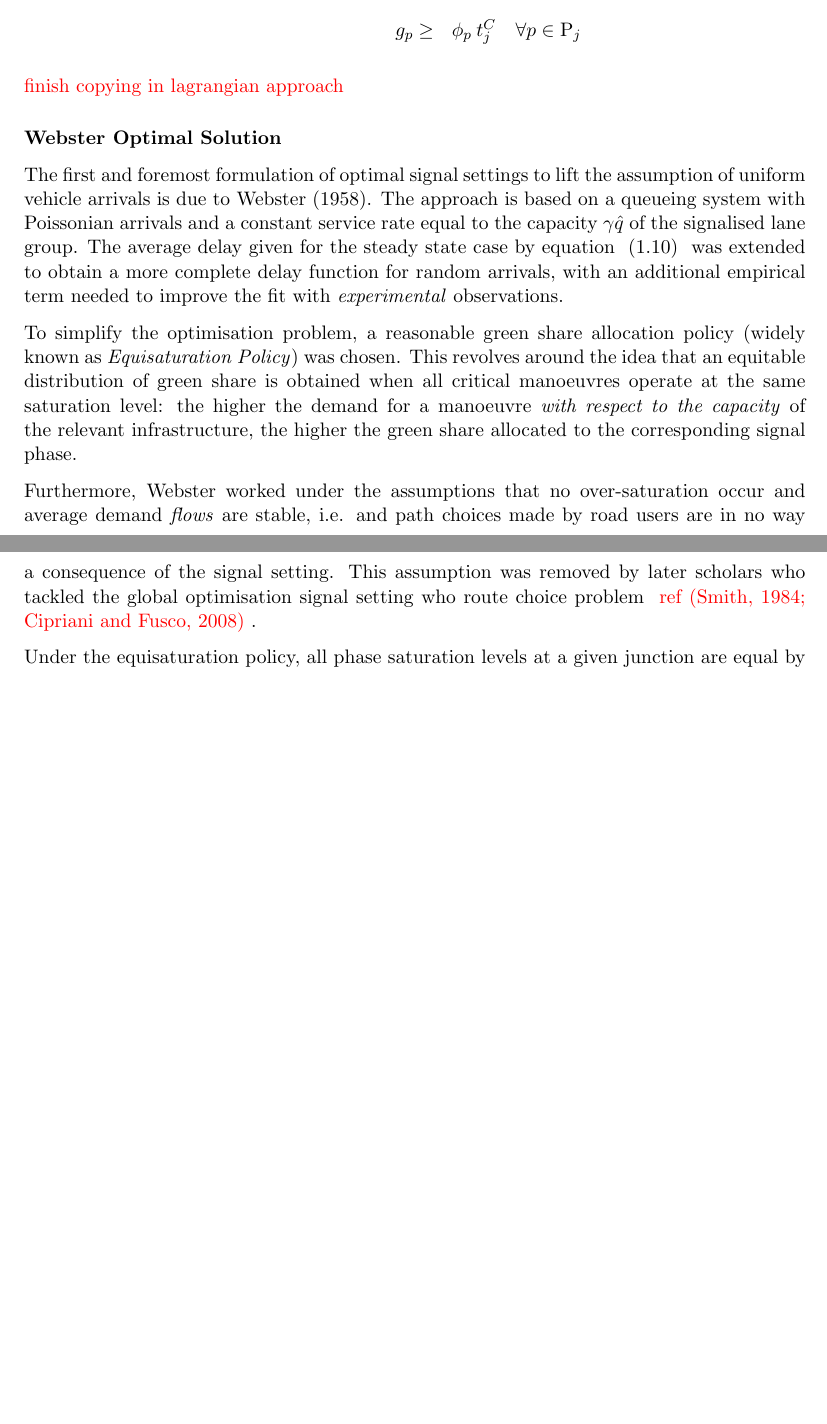
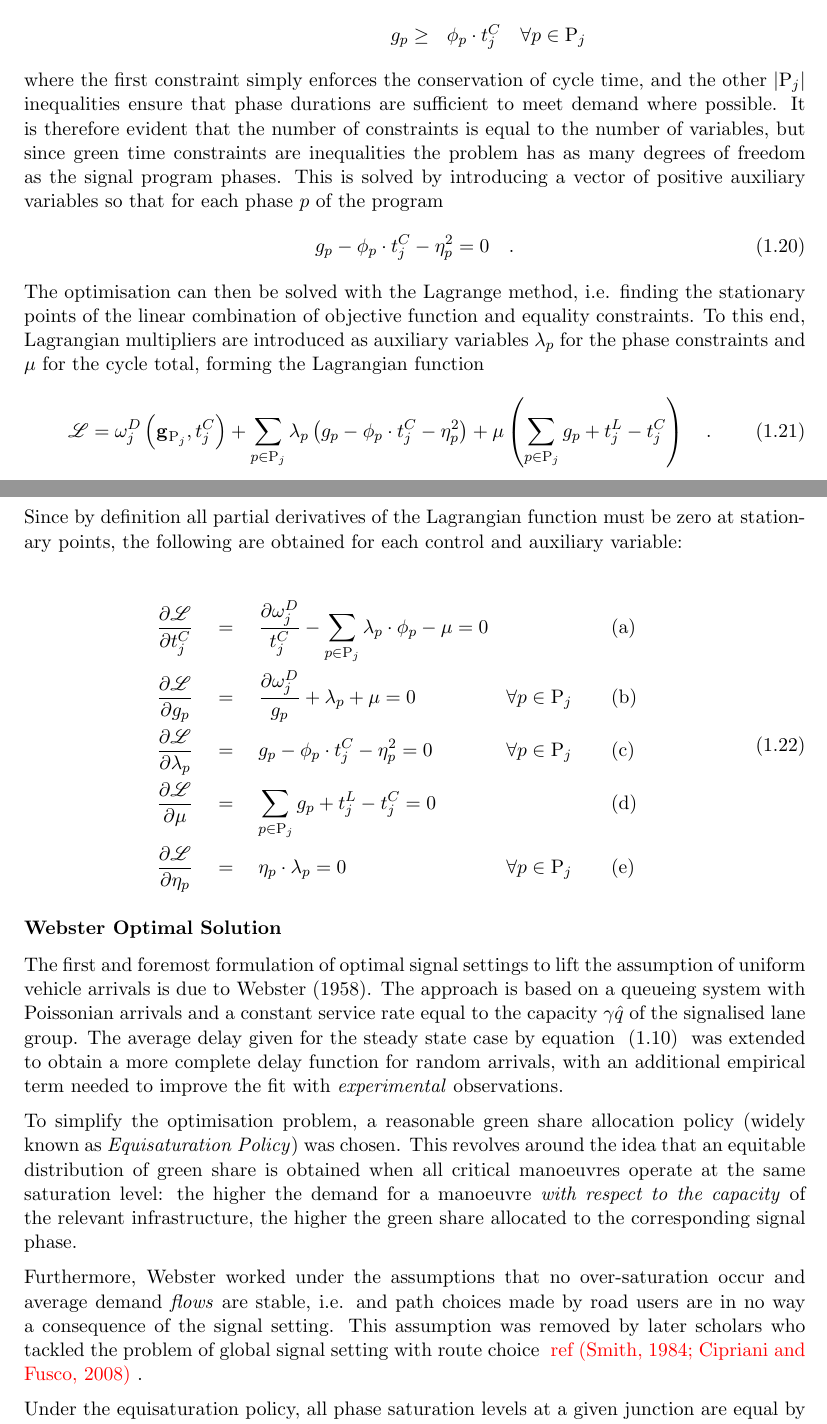
Before and after one commit to pietro-mesch/TESIPHD, a LaTeX thesis (Bozza.tex, which reads chapters/signalSetting.tex, mzk.sty): two parts of pages 21 and 22 of 59 before the commit and two parts of pages 21 and 22 of 62 after it, joined at a grey line, cut so that both start at the same text, the shorter picture padded with empty space. Compiled offline with pdfLaTeX.

Commit message:
ceuei
asd

```diff
--- a/Bozza.tex
+++ b/Bozza.tex
@@ -2,12 +2,13 @@
 
 \author{Pietro Meschini}
 \title{Forecast Based Traffic Signal Coordination\\ Using Congestion Modelling and Real-Time Data}
+\date{October 30, 2018}
 
 \usepackage{mzk,mzkvar}
 
 %%% DRAFT WATERMARK
-\usepackage[printwatermark]{xwatermark}
-\newwatermark[allpages,color=black!10,angle=45,scale=3,xpos=-10,ypos=0]{DRAFT}
+%\usepackage[printwatermark]{xwatermark}
+%\newwatermark[allpages,color=black!10,angle=45,scale=3,xpos=-10,ypos=0]{DRAFT}
 
 
 
--- a/chapters/signalSetting.tex
+++ b/chapters/signalSetting.tex
@@ -181,11 +184,60 @@ The problem takes the following form:
 \\ \\
 \text{subject to} & \cycle{j} - \tlost{j} = & \displaystyle \sum_{p \in \phaset_j} \gren{p}
 \\ \\
- & \gren{p} \geq & \flowratio_p \: \cycle{j} \quad \forall p \in \phaset_j \\
+ & \gren{p} \geq & \flowratio_p \cdot \cycle{j} \quad \forall p \in \phaset_j \\
 \end{array}
 }
+where the first constraint simply enforces the conservation of cycle time, and the other $|\phaset_j|$ inequalities ensure that phase durations are sufficient to meet demand where possible.
+It is therefore evident that the number of constraints is equal to the number of variables, but since green time constraints are inequalities the problem has as many degrees of freedom as the signal program phases. This is solved by introducing a vector of positive auxiliary variables so that for each phase $p$ of the program
+\eq[.]{e:lagr2}{
+\gren{p} - \flowratio_p \cdot \cycle{j} - \eta_p^2 = 0
+}
+The optimisation can then be solved with the Lagrange method, i.e. finding the stationary points of the linear combination of objective function and equality constraints. To this end, Lagrangian multipliers are introduced as auxiliary variables $\lambda_p$ for the phase constraints and $\mu$ for the cycle total, forming the Lagrangian function
+\eq[.]{e:lagr3}{\mathscr{L} = \avgdelay{j}\left(\grenvec , \cycle{j} \right) +
+\sum_{p \in \phaset_j}\lambda_p \left( \gren{p} - \flowratio_p \cdot \cycle{j} - \eta_p^2 \right) +
+\mu \left( \sum_{p \in \phaset_j} \gren{p} + \tlost{j} - \cycle{j} \right)
+}
+Since by definition all partial derivatives of the Lagrangian function must be zero at stationary points, the following are obtained for each control and auxiliary variable:
+\newcommand{\dld}[1]{\frac{\partial \mathscr{L}}{\partial #1}}
 
-\todo{finish copying in lagrangian approach}
+
+%\eq[;]{e:lag1}{
+%\dld{\cycle{j}} = \frac{\partial\avgdelay{j}}{\cycle{j}} -
+%\sum_{p \in \phaset_j} \lambda_p \cdot \flowratio_p - \mu = 0
+%}
+%
+%\eq[;]{e:lag2}{
+%\dld{\gren{p}} = \frac{\partial\avgdelay{j}}{\gren{p}} +
+%\lambda_p + \mu = 0 \qquad \forall p \in \phaset_j
+%}
+%
+%
+%\eq[;]{e:lag3}{
+%\dld{\lambda_p} = \gren{p} - \flowratio_p \cdot \cycle{j} - \eta_p^2 = 0 \qquad \forall p \in \phaset_j}
+%\\
+%\eq[;]{e:lag4}{
+%\dld{\mu} = \sum_{p \in \phaset_j} \gren{p} + \tlost{j} - \cycle{j} = 0}
+%\\
+%\eq[.]{e:lag5}{
+%\dld{\eta_p} = \eta_p \cdot \lambda_p = 0 \qquad \qquad \forall p \in \phaset_j}
+
+
+\begin{eqnarray}
+\begin{aligned}
+\dld{\cycle{j}} & \quad = \quad
+\frac{\partial\avgdelay{j}}{\cycle{j}} -
+\sum_{p \in \phaset_j} \lambda_p \cdot \flowratio_p - \mu = 0 & & \mathrm{(a)}\\
+\dld{\gren{p}} & \quad = \quad
+\frac{\partial\avgdelay{j}}{\gren{p}} +
+\lambda_p + \mu = 0 & \forall p \in \phaset_j \qquad & \mathrm{(b)}\\
+\dld{\lambda_p} & \quad = \quad
+\gren{p} - \flowratio_p \cdot \cycle{j} - \eta_p^2 = 0 & \forall p \in \phaset_j \qquad & \mathrm{(c)}\\
+\dld{\mu} & \quad = \quad
+\sum_{p \in \phaset_j} \gren{p} + \tlost{j} - \cycle{j} = 0 & & \mathrm{(d)}\\
+\dld{\eta_p} & \quad = \quad
+\eta_p \cdot \lambda_p = 0 \qquad \qquad & \forall p \in \phaset_j \qquad & \mathrm{(e)}\\
+\end{aligned}
+\end{eqnarray}
 
 \subsubsection*{Webster Optimal Solution}
 The first and foremost formulation of optimal signal settings to lift the assumption of uniform vehicle arrivals is due to Webster (1958). The approach is based on a queueing system with Poissonian arrivals and a constant service rate equal to the capacity $\gshr{} \satflow$ of the signalised lane group.
@@ -199,8 +251,8 @@ saturation level: the higher the demand for a manoeuvre \emph{with respect to th
 relevant infrastructure, the higher the green share allocated to the corresponding signal phase.
 
 Furthermore, Webster worked under the assumptions that no over-saturation occur and average demand \emph{flows} are stable, i.e. and path choices made by road users are in no way a consequence of
-the signal setting. This assumption was removed by later scholars who tackled the global
-optimisation signal setting who route choice problem \todo{ref (Smith, 1984; Cipriani and Fusco,
+the signal setting. This assumption was removed by later scholars who tackled the problem of global
+signal setting with route choice \todo{ref (Smith, 1984; Cipriani and Fusco,
 2008)}.
 
 Under the equisaturation policy, all phase saturation levels at a given junction are equal
--- a/mzk.sty
+++ b/mzk.sty
@@ -8,6 +8,8 @@
 \usepackage{amsfonts}
 \usepackage{amssymb}
 \usepackage{ifthen}
+
+\usepackage{mathrsfs}
 
 %editing
 \newcommand{\todo}[1]{
```
Also changed, not shown: bib/mzk_phd.bib (+36 -0 lines), PIX/makinapath.png (added), PIX/makinapath2.png (added), PIX/visumaccazzo.JPG (added), chapters/signalSetting.tex (21 more changed lines).
